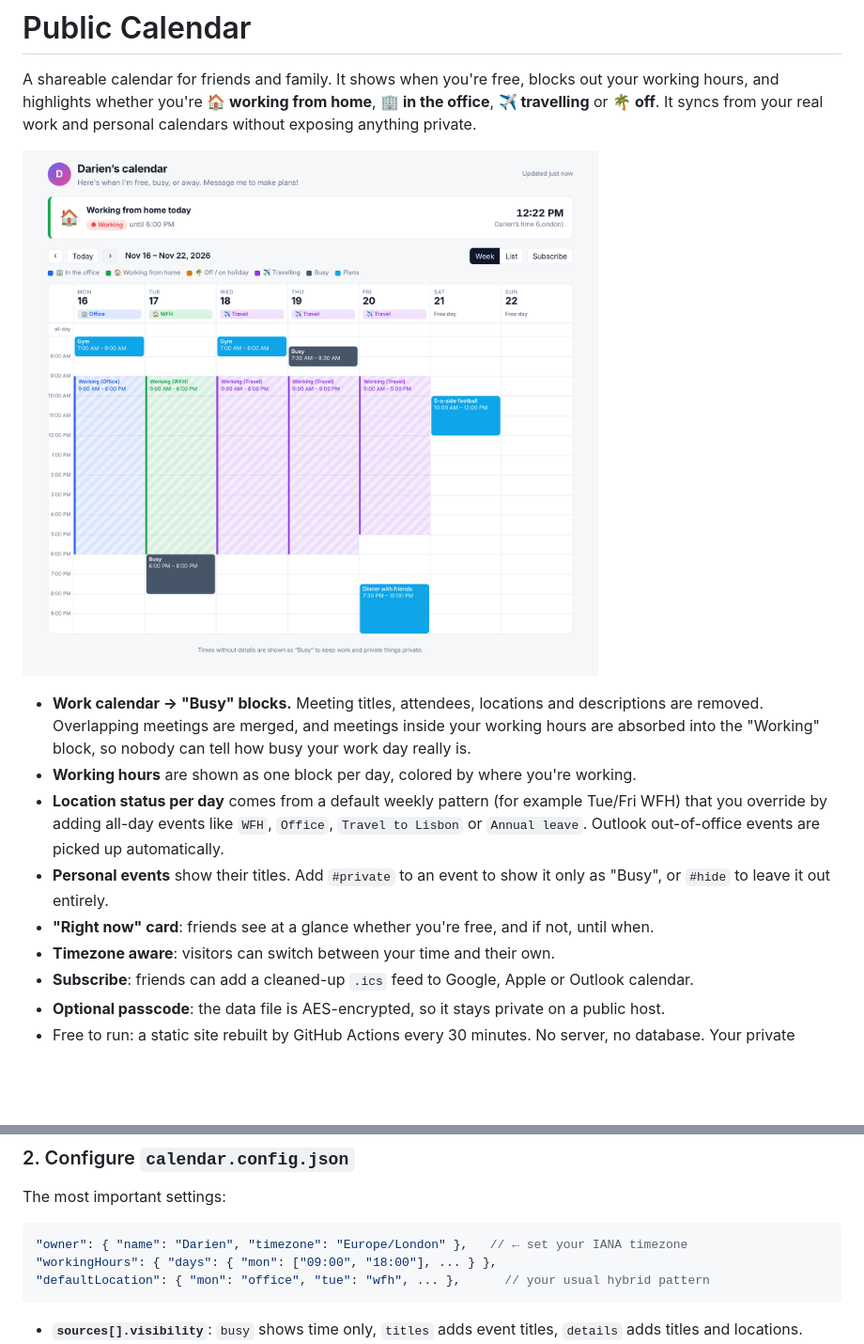
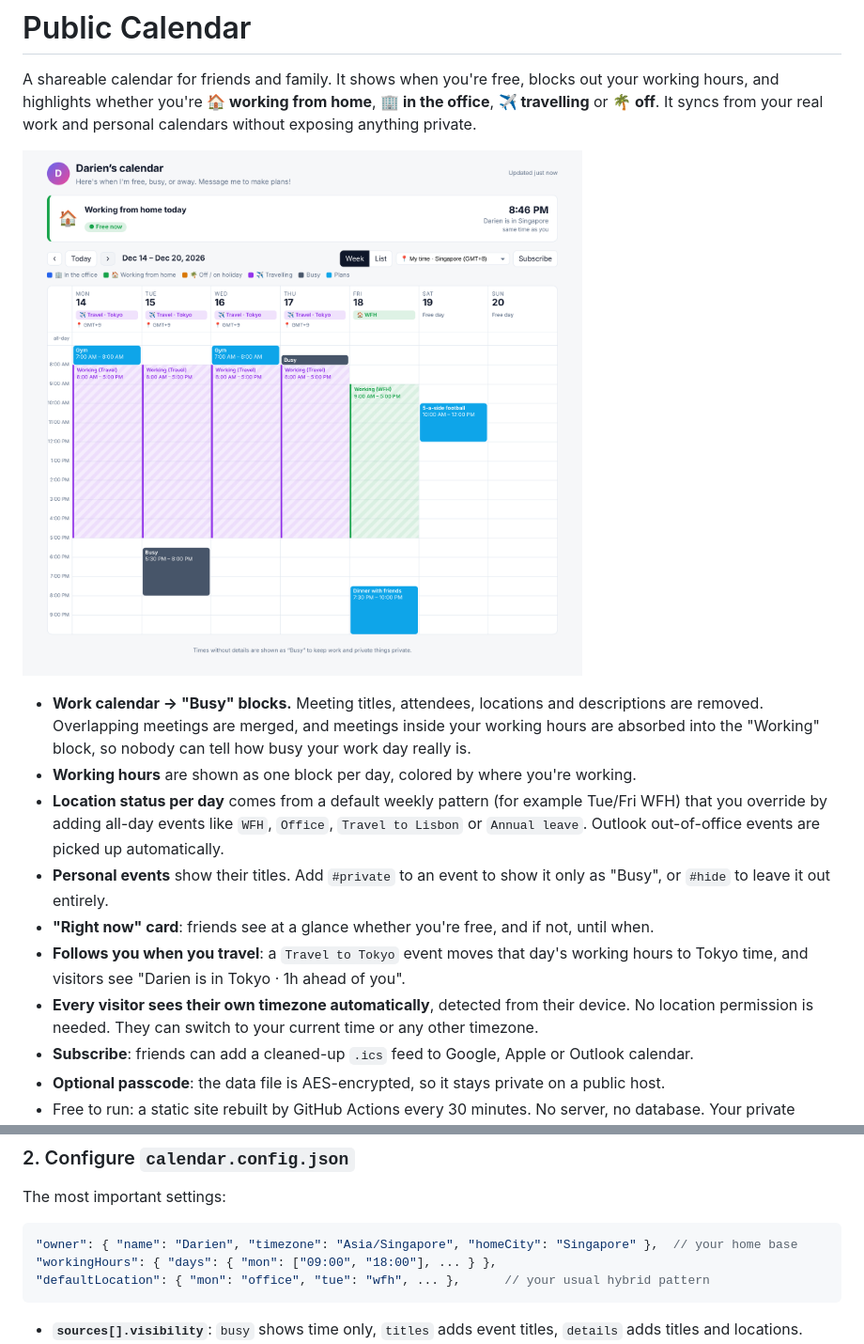
Before and after one commit to darienpoh/Claude-Public-Calendar, a Markdown page: README.md, 2 parts joined by grey strips. Shown at 94% size. Rendered like a GitHub page; pictures changed too: docs/screenshot.png; blank space fills up the shorter version.

````diff
--- a/README.md
+++ b/README.md
@@ -9,7 +9,8 @@ A shareable calendar for friends and family. It shows when you're free, blocks o
 - **Location status per day** comes from a default weekly pattern (for example Tue/Fri WFH) that you override by adding all-day events like `WFH`, `Office`, `Travel to Lisbon` or `Annual leave`. Outlook out-of-office events are picked up automatically.
 - **Personal events** show their titles. Add `#private` to an event to show it only as "Busy", or `#hide` to leave it out entirely.
 - **"Right now" card**: friends see at a glance whether you're free, and if not, until when.
-- **Timezone aware**: visitors can switch between your time and their own.
+- **Follows you when you travel**: a `Travel to Tokyo` event moves that day's working hours to Tokyo time, and visitors see "Darien is in Tokyo · 1h ahead of you".
+- **Every visitor sees their own timezone automatically**, detected from their device. No location permission is needed. They can switch to your current time or any other timezone.
 - **Subscribe**: friends can add a cleaned-up `.ics` feed to Google, Apple or Outlook calendar.
 - **Optional passcode**: the data file is AES-encrypted, so it stays private on a public host.
 - Free to run: a static site rebuilt by GitHub Actions every 30 minutes. No server, no database. Your private calendar URLs never reach the browser.
@@ -45,7 +46,7 @@ Treat these URLs like passwords. They only ever go into GitHub Secrets or your l
 The most important settings:
 
 ```jsonc
-"owner": { "name": "Darien", "timezone": "Europe/London" },   // ← set your IANA timezone
+"owner": { "name": "Darien", "timezone": "Asia/Singapore", "homeCity": "Singapore" },  // your home base
 "workingHours": { "days": { "mon": ["09:00", "18:00"], ... } },
 "defaultLocation": { "mon": "office", "tue": "wfh", ... },      // your usual hybrid pattern
 ```
````
Also changed, not shown: other parts of README.md (+38 -0 lines), 11 other files.
